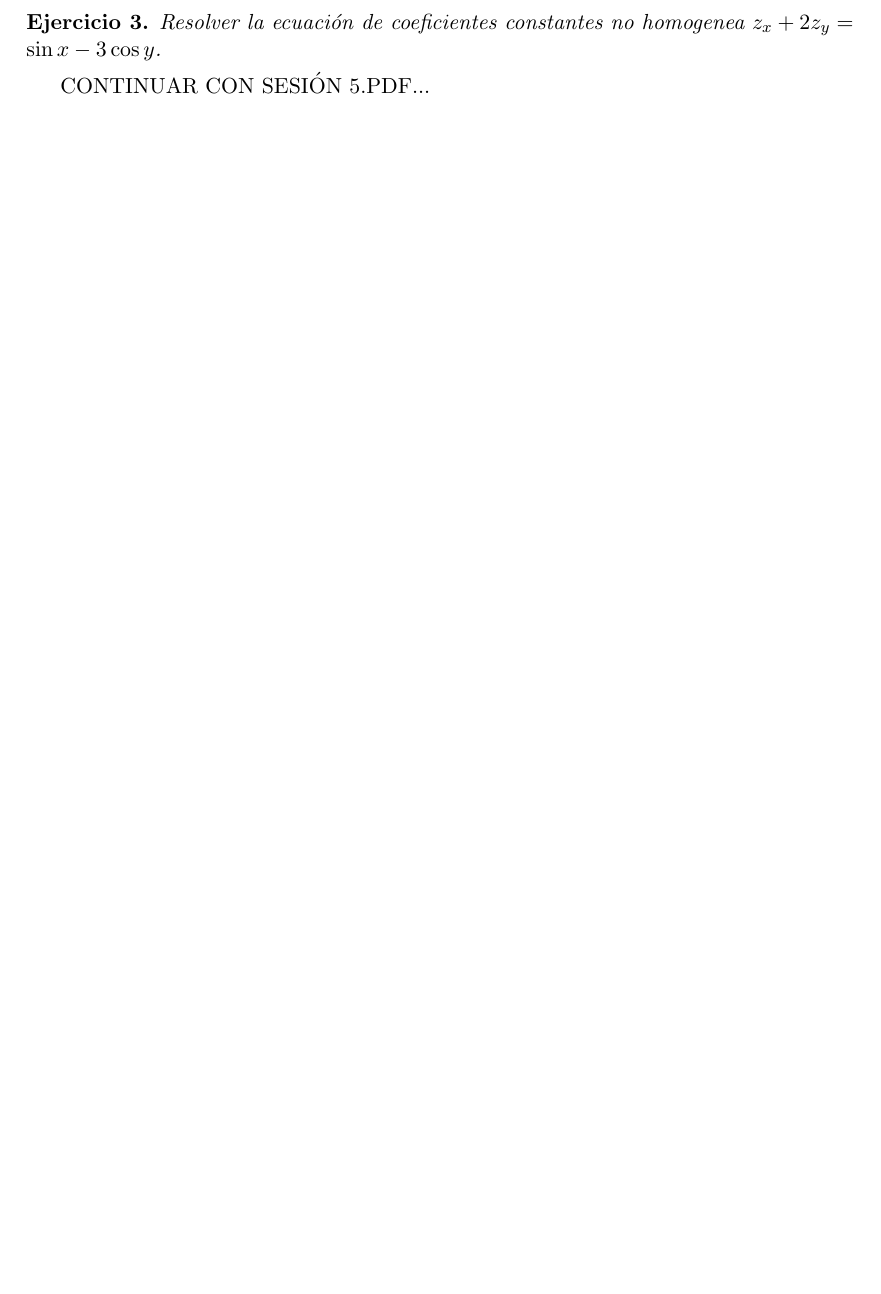
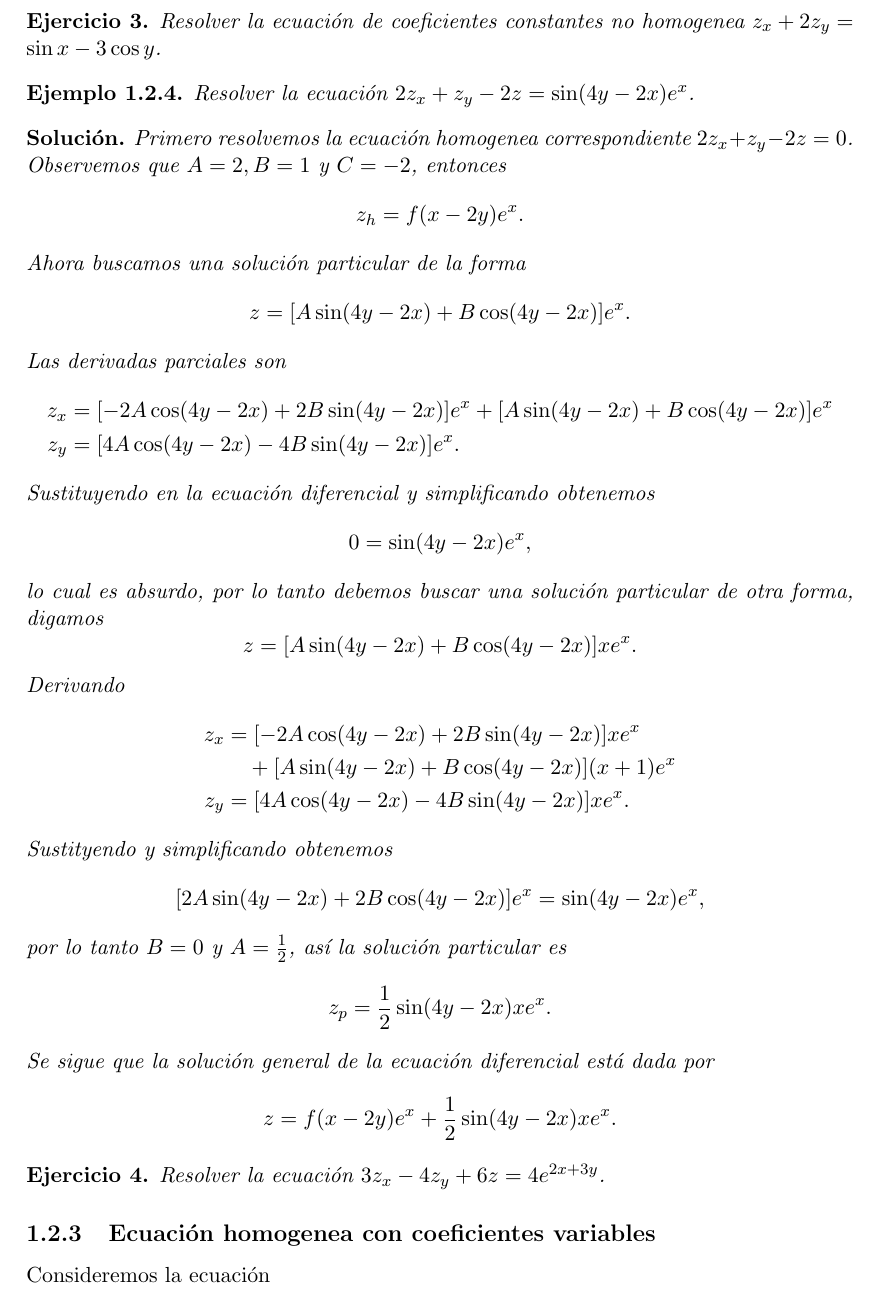
Before and after one commit to Jackozee/notasEDP, a LaTeX document (notas.tex): part of page 10 of 31 before the commit and part of page 11 of 32 after it, cut so that both start at the same text, the shorter picture padded with empty space. Compiled offline with pdfLaTeX.

Commit message:
Sesión 5 a la mitad

```diff
--- a/notas.tex
+++ b/notas.tex
@@ -579,7 +579,64 @@ un polinomio en $x$ y $y$.
   homogenea $z_x + 2 z_y = \sin x - 3 \cos y$.
 \end{exe}
 
-CONTINUAR CON SESIÓN 5.PDF...
+\begin{example}
+  Resolver la ecuación $2z_x + z_y - 2z = \sin(4y-2x)e^{x}$.
+
+  \begin{sol}
+    Primero resolvemos la ecuación homogenea correspondiente
+    $2z_x + z_y - 2z = 0$. Observemos que $A = 2, B = 1$ y
+    $C = -2$, entonces
+     \[
+      z_h = f(x-2y)e^{x}
+    .\]
+    Ahora buscamos una solución particular de la forma
+    \[
+      z = [A \sin(4y-2x) + B \cos(4y-2x)]e^{x}
+    .\] Las derivadas parciales son
+    \begin{align*}
+      z_x &= [-2A\cos(4y-2x) + 2B\sin(4y-2x)]e^{x} +
+      [A\sin(4y-2x) + B\cos(4y-2x)]e^{x}\\
+      z_y &= [4A\cos(4y-2x) - 4B\sin(4y-2x)]e^{x}.
+    \end{align*}
+    Sustituyendo en la ecuación diferencial y simplificando
+    obtenemos
+    \begin{align*}
+      0 &= \sin(4y-2x)e^{x},
+    \end{align*}
+    lo cual es absurdo, por lo tanto debemos buscar una
+    solución particular de otra forma, digamos
+    \[
+    z = [A\sin(4y-2x) + B\cos(4y-2x)]x e^{x}
+    .\] Derivando
+    \begin{align*}
+      z_x &= [-2A\cos(4y-2x) + 2B\sin(4y-2x)]xe^{x}\\
+          &\quad+ [A\sin(4y-2x)+B\cos(4y-2x)](x+1)e^{x}\\
+      z_y &= [4A\cos(4y-2x) - 4B\sin(4y-2x)]xe^{x}.
+    \end{align*}
+    Sustityendo y simplificando obtenemos
+    \[
+      [2A\sin(4y-2x) + 2B\cos(4y-2x)]e^{x} = \sin(4y-2x)e^{x}
+    ,\]
+    por lo tanto $B = 0$ y $A = \frac{1}{2}$, así la
+    solución particular es
+    \[
+    z_p = \frac{1}{2}\sin(4y-2x)xe^{x}
+    .\]
+    Se sigue que la solución general de la ecuación
+    diferencial está dada por
+    \[
+    z = f(x-2y)e^{x} + \frac{1}{2}\sin(4y-2x)xe^{x}
+    .\]
+  \end{sol}
+\end{example}
+
+\begin{exe}
+  Resolver la ecuación $3z_x - 4z_y + 6z = 4e^{2x+3y}$.
+\end{exe}
+
+\subsection{Ecuación homogenea con coeficientes variables}
+
+Consideremos la ecuación
 
 \chapter{Series de Fourier}
 
```
Also changed, not shown: notas.pdf.
